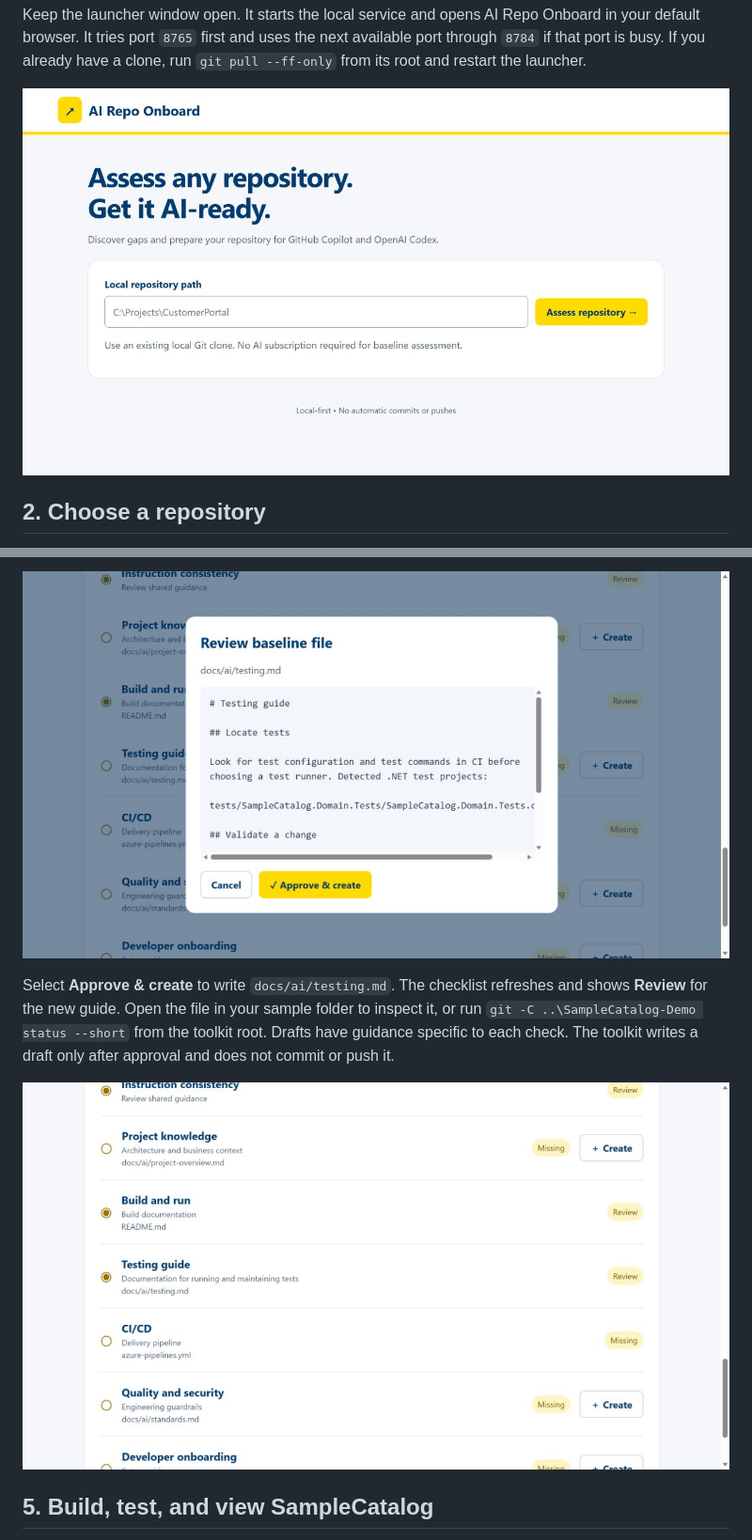
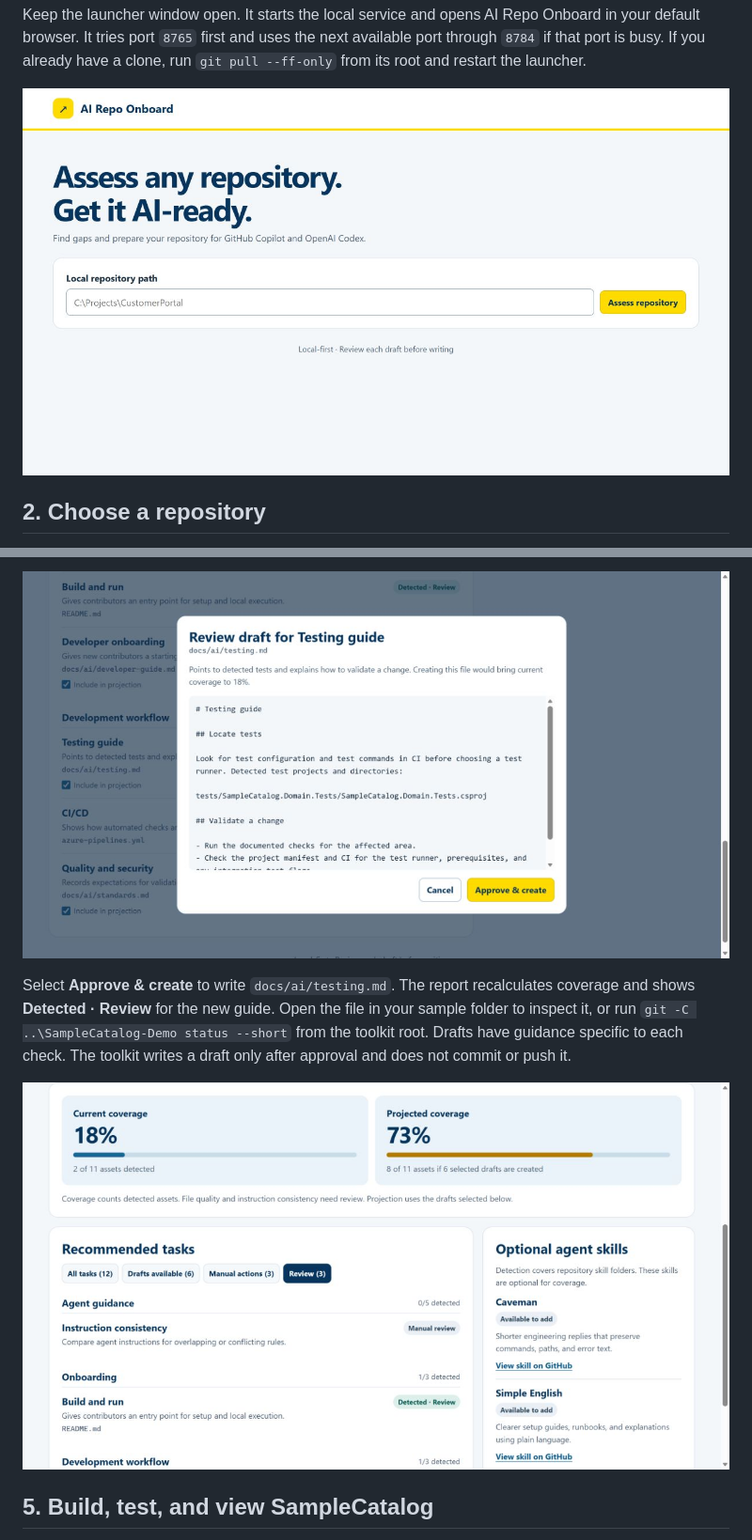
Before and after one commit to fenildesai/ai-repo-onboard, a Markdown page: README.md, 2 parts joined by grey strips. Shown at 94% size. Drawn GitHub-style; pictures changed too: docs/screenshots/01-start.jpg, docs/screenshots/04-preview.jpg, docs/screenshots/05-after-create.jpg.

Commit message:
Add coverage dashboard, guided tasks, and skill discovery

```diff
--- a/README.md
+++ b/README.md
@@ -55,5 +58,5 @@ In the sample, find **Testing guide** and select **Create**. Review the draft an
 
 ![Testing guide preview with the detected unit-test project and Approve and create button](docs/screenshots/04-preview.jpg)
 
-Select **Approve & create** to write `docs/ai/testing.md`. The checklist refreshes and shows **Review** for the new guide. Open the file in your sample folder to inspect it, or run `git -C ..\SampleCatalog-Demo status --short` from the toolkit root. Drafts have guidance specific to each check. The toolkit writes a draft only after approval and does not commit or push it.
+Select **Approve & create** to write `docs/ai/testing.md`. The report recalculates coverage and shows **Detected · Review** for the new guide. Open the file in your sample folder to inspect it, or run `git -C ..\SampleCatalog-Demo status --short` from the toolkit root. Drafts have guidance specific to each check. The toolkit writes a draft only after approval and does not commit or push it.
 
```
Also changed, not shown: other parts of README.md (+12 -9 lines), docs/screenshots/02-project-summary.jpg, docs/screenshots/03-checklist.jpg, 3 other files.
